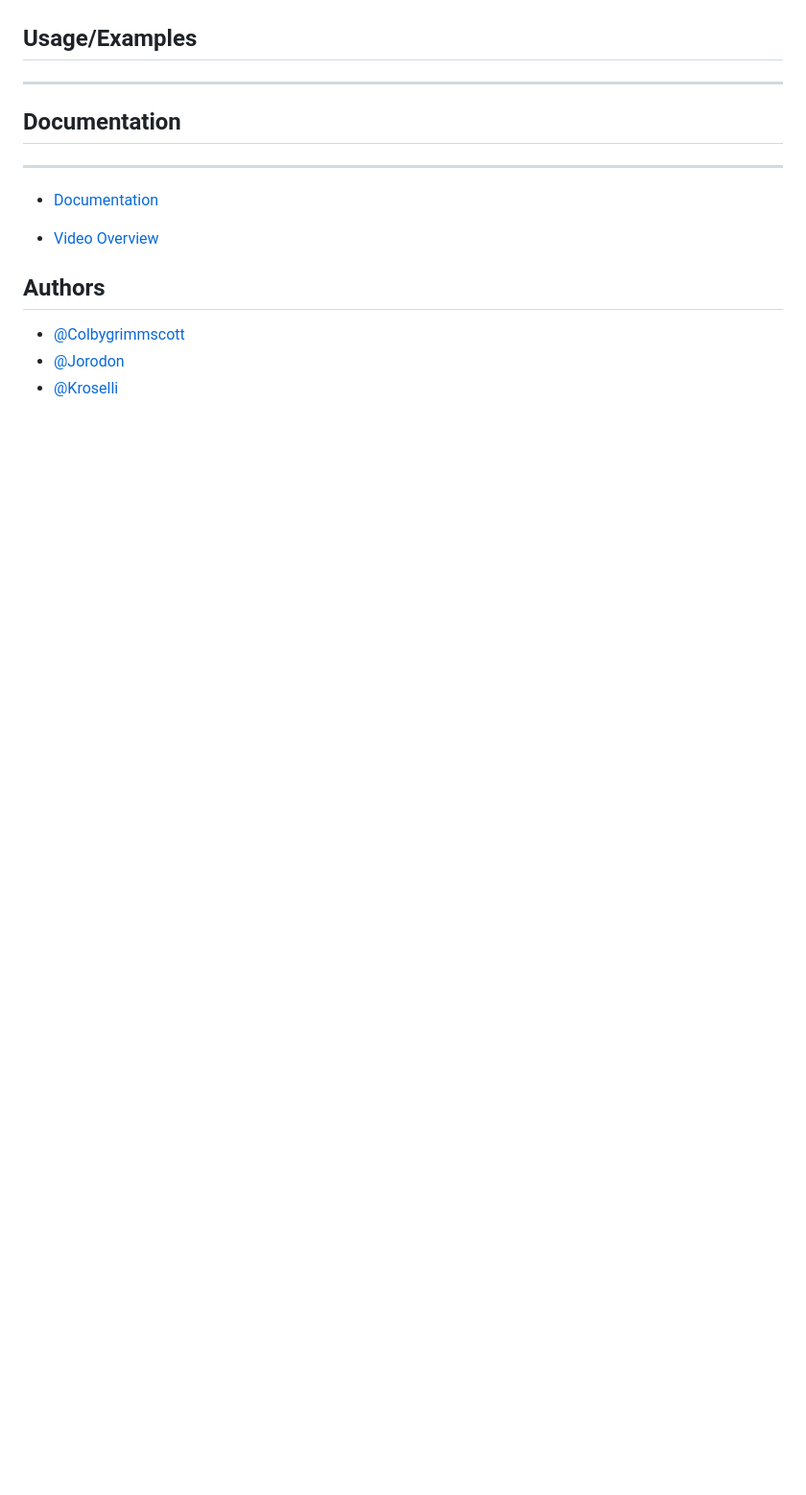
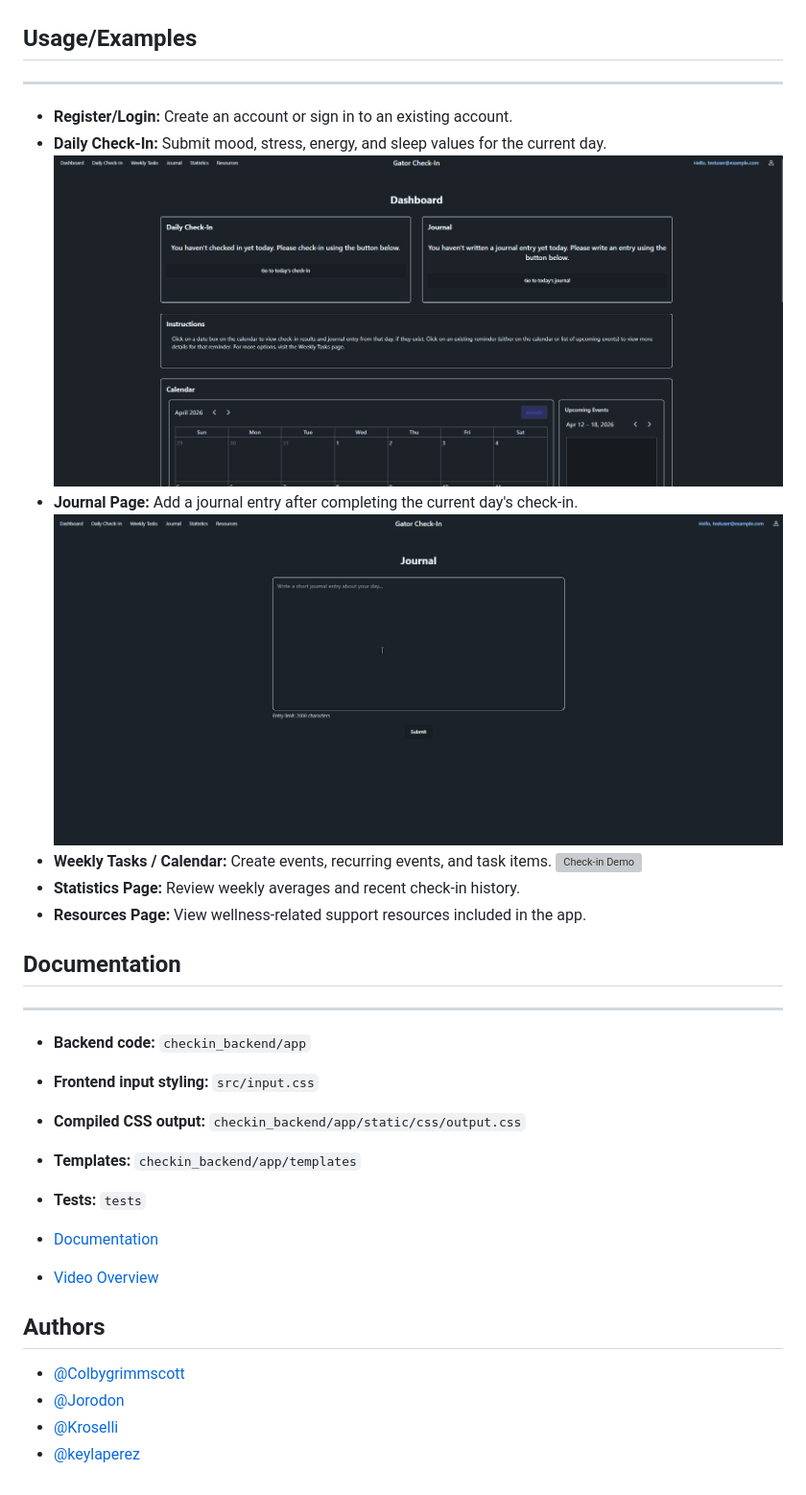
Before and after one commit to Jorodon/wellness-check-in, a Markdown page: README.md, the part around one of its changes. Shown at 96% size. GitHub-like rendering; pictures changed too: resources/check-in.gif (added), resources/journal.gif (added); blank space fills up the shorter version; grey boxes are pictures that could not be loaded.

```diff
--- a/README.md
+++ b/README.md
@@ -62,13 +63,28 @@ Untitled project for CEN3031 - Placeholder Description
 ## Usage/Examples
 ---
+- **Register/Login:** Create an account or sign in to an existing account.
+- **Daily Check-In:** Submit mood, stress, energy, and sleep values for the current day.
+![Check-in Demo](resources/check-in.gif)
+- **Journal Page:** Add a journal entry after completing the current day's check-in.
+![Check-in Demo](resources/journal.gif)
+- **Weekly Tasks / Calendar:** Create events, recurring events, and task items.
+![Check-in Demo](resources/tasks.gif)
+- **Statistics Page:** Review weekly averages and recent check-in history.
+- **Resources Page:** View wellness-related support resources included in the app.
+
 ## Documentation
 ---
+- **Backend code:** `checkin_backend/app`
+- **Frontend input styling:** `src/input.css`
+- **Compiled CSS output:** `checkin_backend/app/static/css/output.css`
+- **Templates:** `checkin_backend/app/templates`
+- **Tests:** `tests`
+
 - [Documentation](linkplaceholder)
-
 - [Video Overview](linkplaceholder)
 
 ## Authors
-
 - [@Colbygrimmscott](https://github.com/Colbygrimmscott)
 - [@Jorodon](https://github.com/Jorodon)
 - [@Kroselli](https://github.com/Kroselli)
+- [@keylaperez](https://github.com/keylaperez)
```
Also changed, not shown: other parts of README.md (+48 -47 lines), 4 other files.
